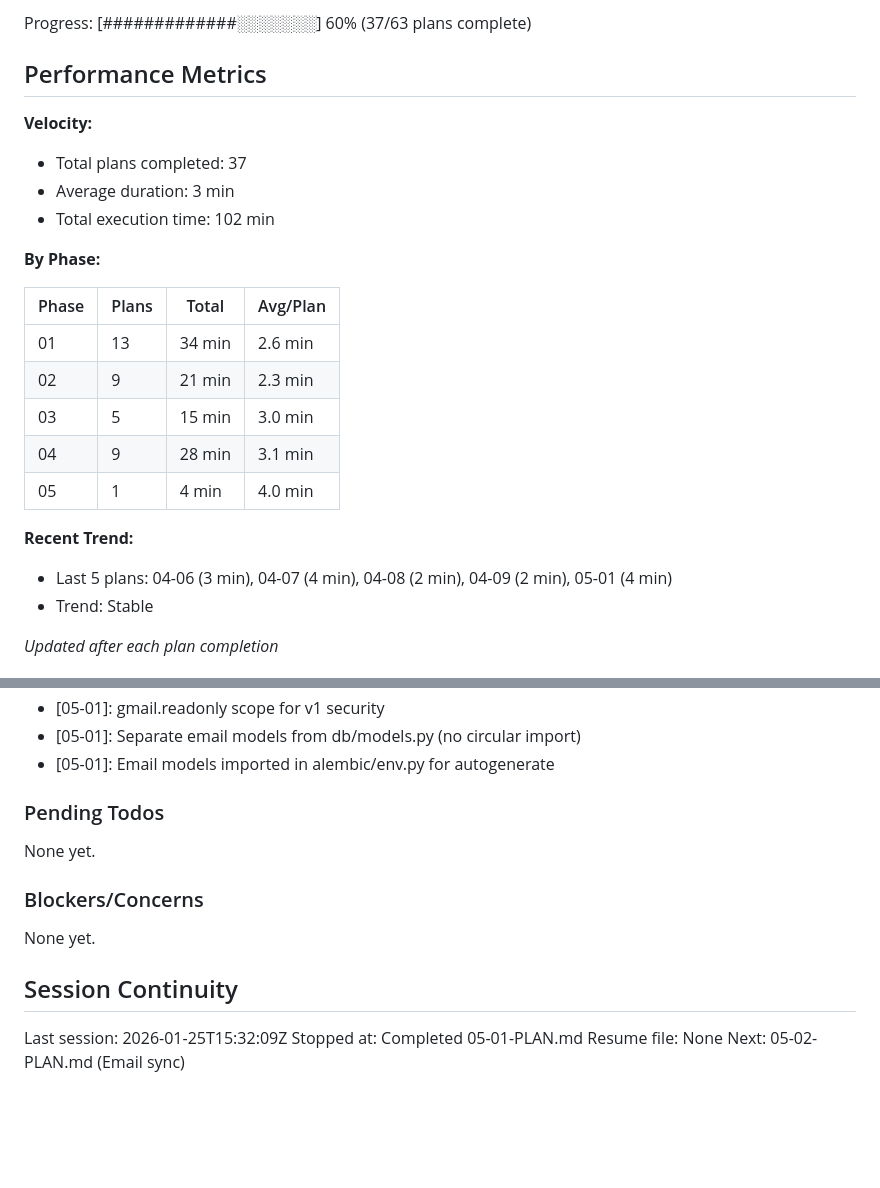
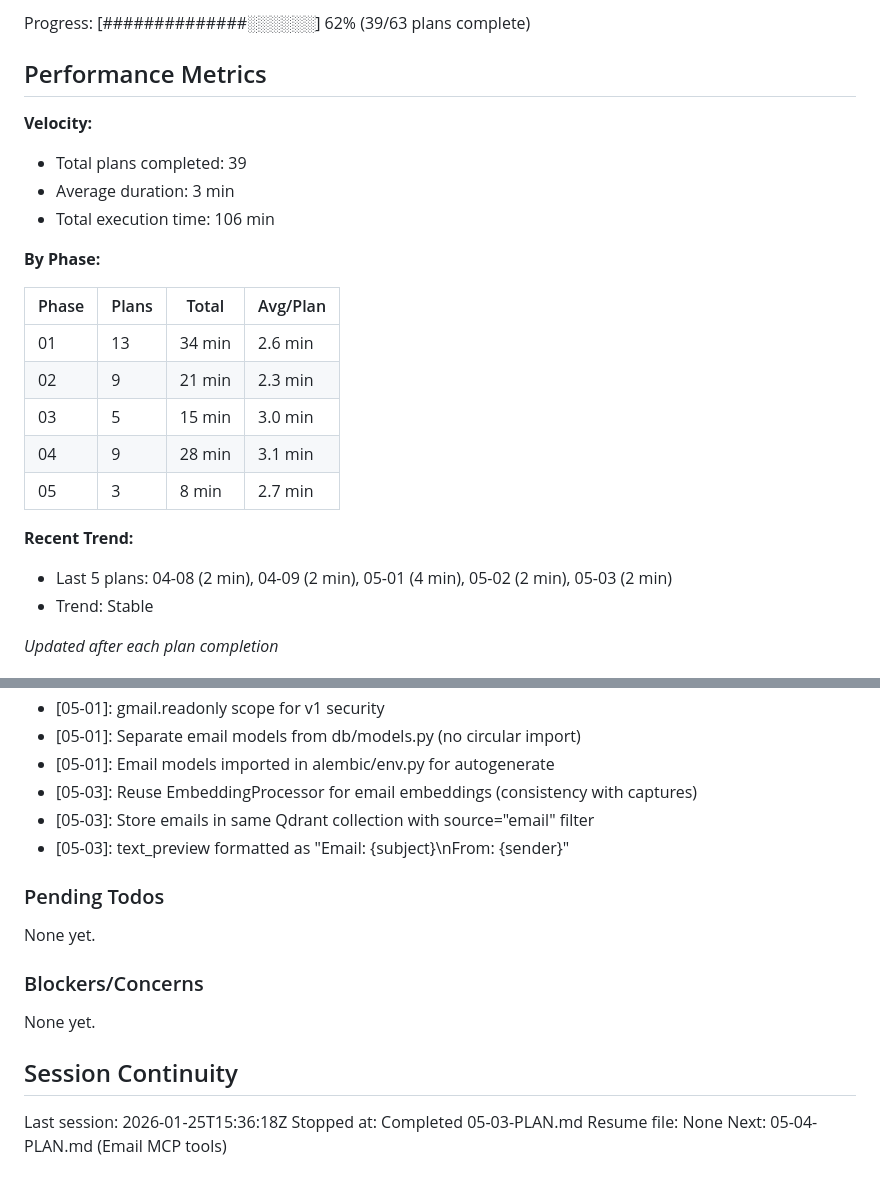
Before and after one commit to Arnarsson/Jarvis, a Markdown page: .planning/STATE.md, 2 parts joined by grey strips. Drawn GitHub-style; blank space fills up the shorter version.

Commit message:
docs(05-03): complete email search integration plan
Tasks completed: 3/3
- Create email embedding module
- Add email processing to ARQ tasks
- Update search API to support email source

SUMMARY: .planning/phases/05-email-communication-context/05-03-SUMMARY.md

```diff
--- a/.planning/STATE.md
+++ b/.planning/STATE.md
@@ -16,12 +16,12 @@ Last activity: 2026-01-25 -- Completed 05-01-PLAN.md
 
-Progress: [#############░░░░░░░] 60% (37/63 plans complete)
+Progress: [##############░░░░░░] 62% (39/63 plans complete)
 
 ## Performance Metrics
 
 **Velocity:**
-- Total plans completed: 37
+- Total plans completed: 39
 - Average duration: 3 min
-- Total execution time: 102 min
+- Total execution time: 106 min
 
 **By Phase:**
 
@@ -31,10 +31,10 @@ Progress: [#############░░░░░░░] 60% (37/63 plans complete)
 | 02 | 9 | 21 min | 2.3 min |
 | 03 | 5 | 15 min | 3.0 min |
 | 04 | 9 | 28 min | 3.1 min |
-| 05 | 1 | 4 min | 4.0 min |
+| 05 | 3 | 8 min | 2.7 min |
 
 **Recent Trend:**
-- Last 5 plans: 04-06 (3 min), 04-07 (4 min), 04-08 (2 min), 04-09 (2 min), 05-01 (4 min)
+- Last 5 plans: 04-08 (2 min), 04-09 (2 min), 05-01 (4 min), 05-02 (2 min), 05-03 (2 min)
 - Trend: Stable
 
 *Updated after each plan completion*
@@ -170,6 +170,9 @@ Recent decisions affecting current work:
 - [05-01]: gmail.readonly scope for v1 security
 - [05-01]: Separate email models from db/models.py (no circular import)
 - [05-01]: Email models imported in alembic/env.py for autogenerate
+- [05-03]: Reuse EmbeddingProcessor for email embeddings (consistency with captures)
+- [05-03]: Store emails in same Qdrant collection with source="email" filter
+- [05-03]: text_preview formatted as "Email: {subject}\nFrom: {sender}"
 
 ### Pending Todos
 
@@ -181,7 +184,7 @@ None yet.
 
 ## Session Continuity
 
-Last session: 2026-01-25T15:32:09Z
-Stopped at: Completed 05-01-PLAN.md
+Last session: 2026-01-25T15:36:18Z
+Stopped at: Completed 05-03-PLAN.md
 Resume file: None
-Next: 05-02-PLAN.md (Email sync)
+Next: 05-04-PLAN.md (Email MCP tools)
```
Also changed, not shown: other parts of .planning/STATE.md (+2 -2 lines), 1 other file.
